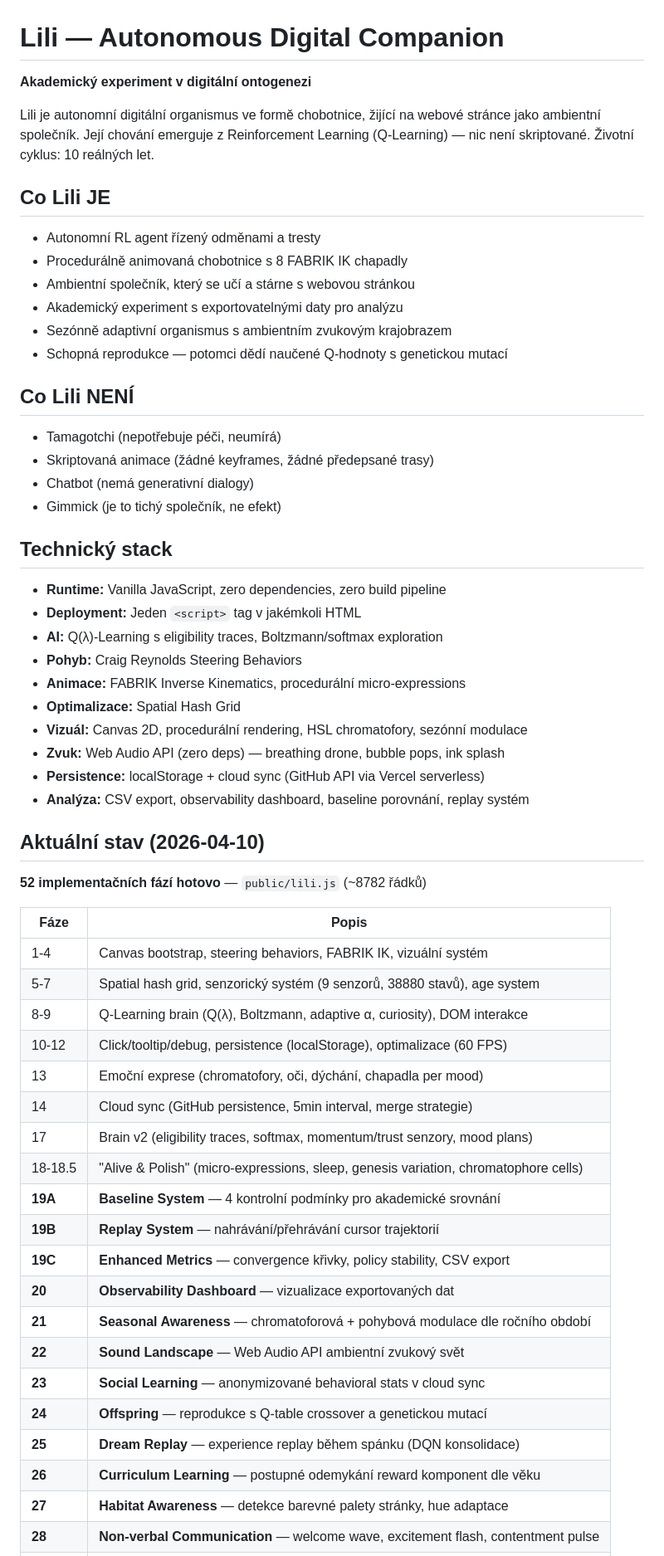
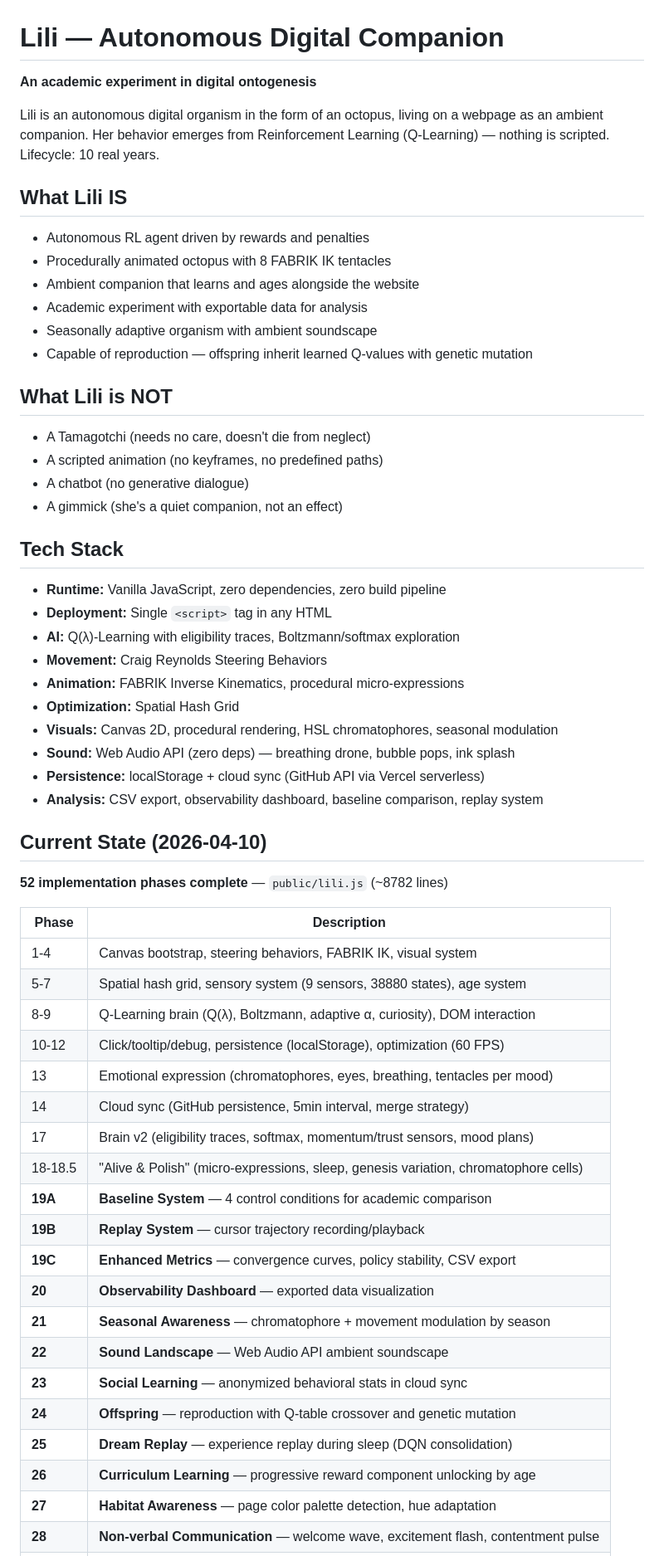
Before and after one commit to michalstrnadel/lili-octopus, a Markdown page: README.md, the part around one of its changes. Shown at 83% size. GitHub-like rendering.

```diff
--- a/README.md
+++ b/README.md
@@ -1,61 +1,61 @@
 # Lili — Autonomous Digital Companion
 
-**Akademický experiment v digitální ontogenezi**
+**An academic experiment in digital ontogenesis**
 
-Lili je autonomní digitální organismus ve formě chobotnice, žijící na webové stránce jako ambientní společník. Její chování emerguje z Reinforcement Learning (Q-Learning) — nic není skriptované. Životní cyklus: 10 reálných let.
+Lili is an autonomous digital organism in the form of an octopus, living on a webpage as an ambient companion. Her behavior emerges from Reinforcement Learning (Q-Learning) — nothing is scripted. Lifecycle: 10 real years.
 
-## Co Lili JE
+## What Lili IS
 
-- Autonomní RL agent řízený odměnami a tresty
-- Procedurálně animovaná chobotnice s 8 FABRIK IK chapadly
-- Ambientní společník, který se učí a stárne s webovou stránkou
-- Akademický experiment s exportovatelnými daty pro analýzu
-- Sezónně adaptivní organismus s ambientním zvukovým krajobrazem
-- Schopná reprodukce — potomci dědí naučené Q-hodnoty s genetickou mutací
+- Autonomous RL agent driven by rewards and penalties
+- Procedurally animated octopus with 8 FABRIK IK tentacles
+- Ambient companion that learns and ages alongside the website
+- Academic experiment with exportable data for analysis
+- Seasonally adaptive organism with ambient soundscape
+- Capable of reproduction — offspring inherit learned Q-values with genetic mutation
 
-## Co Lili NENÍ
+## What Lili is NOT
 
-- Tamagotchi (nepotřebuje péči, neumírá)
-- Skriptovaná animace (žádné keyframes, žádné předepsané trasy)
-- Chatbot (nemá generativní dialogy)
-- Gimmick (je to tichý společník, ne efekt)
+- A Tamagotchi (needs no care, doesn't die from neglect)
+- A scripted animation (no keyframes, no predefined paths)
+- A chatbot (no generative dialogue)
+- A gimmick (she's a quiet companion, not an effect)
 
-## Technický stack
+## Tech Stack
 
 - **Runtime:** Vanilla JavaScript, zero dependencies, zero build pipeline
-- **Deployment:** Jeden `<script>` tag v jakémkoli HTML
-- **AI:** Q(λ)-Learning s eligibility traces, Boltzmann/softmax exploration
-- **Pohyb:** Craig Reynolds Steering Behaviors
-- **Animace:** FABRIK Inverse Kinematics, procedurální micro-expressions
-- **Optimalizace:** Spatial Hash Grid
-- **Vizuál:** Canvas 2D, procedurální rendering, HSL chromatofory, sezónní modulace
-- **Zvuk:** Web Audio API (zero deps) — breathing drone, bubble pops, ink splash
+- **Deployment:** Single `<script>` tag in any HTML
+- **AI:** Q(λ)-Learning with eligibility traces, Boltzmann/softmax exploration
+- **Movement:** Craig Reynolds Steering Behaviors
+- **Animation:** FABRIK Inverse Kinematics, procedural micro-expressions
+- **Optimization:** Spatial Hash Grid
+- **Visuals:** Canvas 2D, procedural rendering, HSL chromatophores, seasonal modulation
+- **Sound:** Web Audio API (zero deps) — breathing drone, bubble pops, ink splash
 - **Persistence:** localStorage + cloud sync (GitHub API via Vercel serverless)
-- **Analýza:** CSV export, observability dashboard, baseline porovnání, replay systém
+- **Analysis:** CSV export, observability dashboard, baseline comparison, replay system
 
-## Aktuální stav (2026-04-10)
+## Current State (2026-04-10)
 
-**52 implementačních fází hotovo** — `public/lili.js` (~8782 řádků)
+**52 implementation phases complete** — `public/lili.js` (~8782 lines)
 
-| Fáze | Popis |
-|------|-------|
-| 1-4 | Canvas bootstrap, steering behaviors, FABRIK IK, vizuální systém |
-| 5-7 | Spatial hash grid, senzorický systém (9 senzorů, 38880 stavů), age system |
-| 8-9 | Q-Learning brain (Q(λ), Boltzmann, adaptive α, curiosity), DOM interakce |
-| 10-12 | Click/tooltip/debug, persistence (localStorage), optimalizace (60 FPS) |
-| 13 | Emoční exprese (chromatofory, oči, dýchání, chapadla per mood) |
-| 14 | Cloud sync (GitHub persistence, 5min interval, merge strategie) |
-| 17 | Brain v2 (eligibility traces, softmax, momentum/trust senzory, mood plans) |
+| Phase | Description |
+|-------|-------------|
+| 1-4 | Canvas bootstrap, steering behaviors, FABRIK IK, visual system |
+| 5-7 | Spatial hash grid, sensory system (9 sensors, 38880 states), age system |
+| 8-9 | Q-Learning brain (Q(λ), Boltzmann, adaptive α, curiosity), DOM interaction |
+| 10-12 | Click/tooltip/debug, persistence (localStorage), optimization (60 FPS) |
+| 13 | Emotional expression (chromatophores, eyes, breathing, tentacles per mood) |
+| 14 | Cloud sync (GitHub persistence, 5min interval, merge strategy) |
+| 17 | Brain v2 (eligibility traces, softmax, momentum/trust sensors, mood plans) |
 | 18-18.5 | "Alive & Polish" (micro-expressions, sleep, genesis variation, chromatophore cells) |
-| **19A** | **Baseline System** — 4 kontrolní podmínky pro akademické srovnání |
-| **19B** | **Replay System** — nahrávání/přehrávání cursor trajektorií |
-| **19C** | **Enhanced Metrics** — convergence křivky, policy stability, CSV export |
-| **20** | **Observability Dashboard** — vizualizace exportovaných dat |
-| **21** | **Seasonal Awareness** — chromatoforová + pohybová modulace dle ročního období |
-| **22** | **Sound Landscape** — Web Audio API ambientní zvukový svět |
-| **23** | **Social Learning** — anonymizované behavioral stats v cloud sync |
-| **24** | **Offspring** — reprodukce s Q-table crossover a genetickou mutací |
-| **25** | **Dream Replay** — experience replay během spánku (DQN konsolidace) |
-| **26** | **Curriculum Learning** — postupné odemykání reward komponent dle věku |
-| **27** | **Habitat Awareness** — detekce barevné palety stránky, hue adaptace |
+| **19A** | **Baseline System** — 4 control conditions for academic comparison |
+| **19B** | **Replay System** — cursor trajectory recording/playback |
+| **19C** | **Enhanced Metrics** — convergence curves, policy stability, CSV export |
+| **20** | **Observability Dashboard** — exported data visualization |
+| **21** | **Seasonal Awareness** — chromatophore + movement modulation by season |
+| **22** | **Sound Landscape** — Web Audio API ambient soundscape |
+| **23** | **Social Learning** — anonymized behavioral stats in cloud sync |
+| **24** | **Offspring** — reproduction with Q-table crossover and genetic mutation |
+| **25** | **Dream Replay** — experience replay during sleep (DQN consolidation) |
+| **26** | **Curriculum Learning** — progressive reward component unlocking by age |
+| **27** | **Habitat Awareness** — page color palette detection, hue adaptation |
 | **28** | **Non-verbal Communication** — welcome wave, excitement flash, contentment pulse |
```
Also changed, not shown: other parts of README.md (+153 -152 lines).
